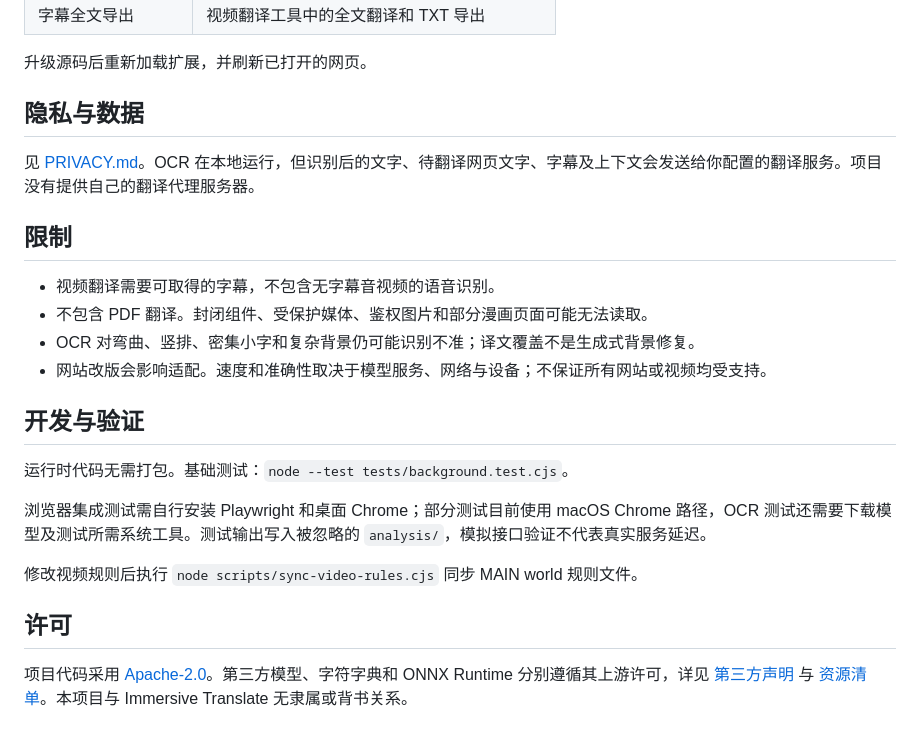
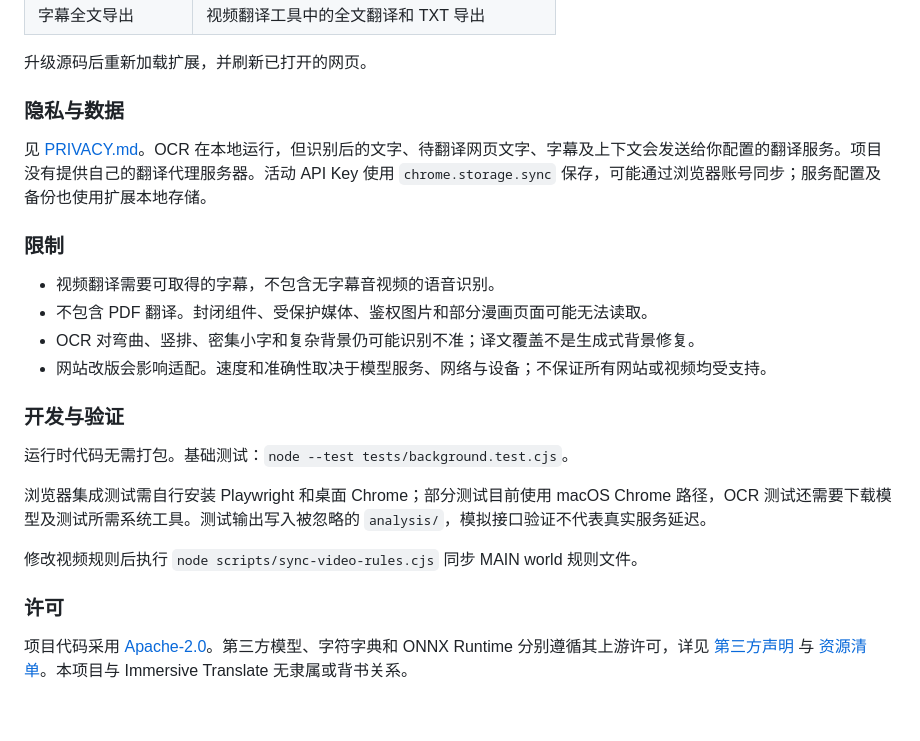
Before and after one commit to JelionNg/luma-translate, a Markdown page: README.md, the part around one of its changes. Drawn GitHub-style.

```diff
--- a/README.md
+++ b/README.md
@@ -37,18 +139,18 @@ AI-powered bilingual web reading, image translation with local OCR, and context-
 
 升级源码后重新加载扩展，并刷新已打开的网页。
 
-## 隐私与数据
+### 隐私与数据
 
-见 [PRIVACY.md](PRIVACY.md)。OCR 在本地运行，但识别后的文字、待翻译网页文字、字幕及上下文会发送给你配置的翻译服务。项目没有提供自己的翻译代理服务器。
+见 [PRIVACY.md](PRIVACY.md)。OCR 在本地运行，但识别后的文字、待翻译网页文字、字幕及上下文会发送给你配置的翻译服务。项目没有提供自己的翻译代理服务器。活动 API Key 使用 `chrome.storage.sync` 保存，可能通过浏览器账号同步；服务配置及备份也使用扩展本地存储。
 
-## 限制
+### 限制
 
 - 视频翻译需要可取得的字幕，不包含无字幕音视频的语音识别。
 - 不包含 PDF 翻译。封闭组件、受保护媒体、鉴权图片和部分漫画页面可能无法读取。
 - OCR 对弯曲、竖排、密集小字和复杂背景仍可能识别不准；译文覆盖不是生成式背景修复。
 - 网站改版会影响适配。速度和准确性取决于模型服务、网络与设备；不保证所有网站或视频均受支持。
 
-## 开发与验证
+### 开发与验证
 
 运行时代码无需打包。基础测试：`node --test tests/background.test.cjs`。
 
@@ -56,6 +158,6 @@ AI-powered bilingual web reading, image translation with local OCR, and context-
 
 修改视频规则后执行 `node scripts/sync-video-rules.cjs` 同步 MAIN world 规则文件。
 
-## 许可
+### 许可
 
 项目代码采用 [Apache-2.0](LICENSE)。第三方模型、字符字典和 ONNX Runtime 分别遵循其上游许可，详见 [第三方声明](ocr/THIRD_PARTY_NOTICES.md) 与 [资源清单](ocr/assets-manifest.json)。本项目与 Immersive Translate 无隶属或背书关系。
```
Also changed, not shown: other parts of README.md (+108 -6 lines).
